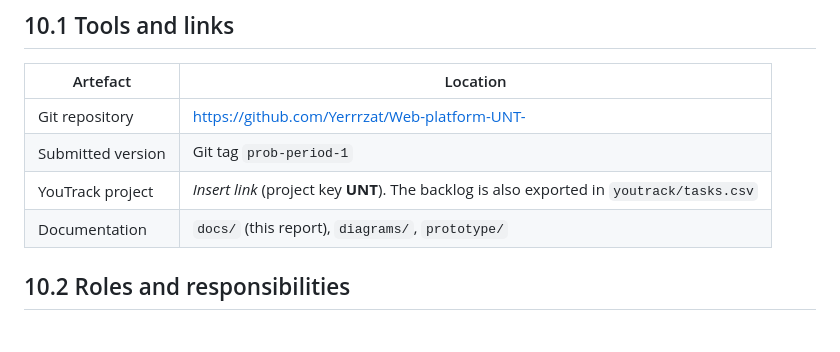
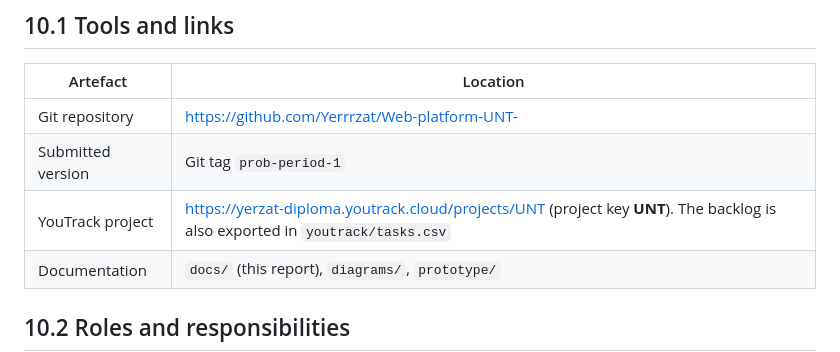
Before and after one commit to Yerrrzat/Web-platform-UNT-, a Markdown page: docs/10-project-management-and-risks.md, the part around the change. Rendered like a GitHub page; blank space fills up the shorter version.

```diff
--- a/docs/10-project-management-and-risks.md
+++ b/docs/10-project-management-and-risks.md
@@ -6,7 +6,7 @@
 |---|---|
 | Git repository | https://github.com/Yerrrzat/Web-platform-UNT- |
 | Submitted version | Git tag `prob-period-1` |
-| YouTrack project | *Insert link* (project key **UNT**). The backlog is also exported in `youtrack/tasks.csv` |
+| YouTrack project | https://yerzat-diploma.youtrack.cloud/projects/UNT (project key **UNT**). The backlog is also exported in `youtrack/tasks.csv` |
 | Documentation | `docs/` (this report), `diagrams/`, `prototype/` |
 
 ## 10.2 Roles and responsibilities
```
Also changed, not shown: README.md (+1 -1 lines).
